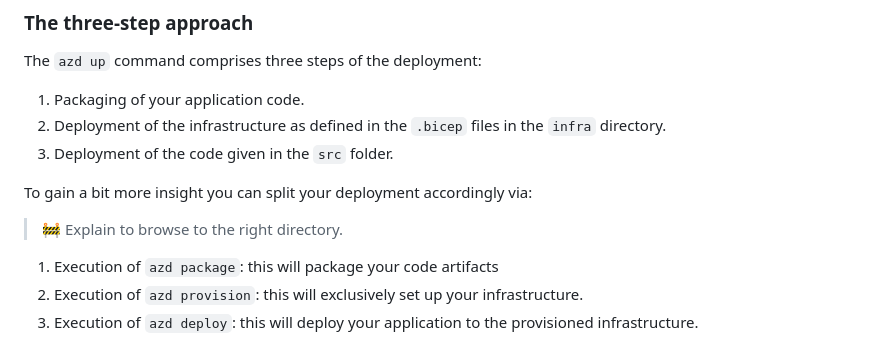
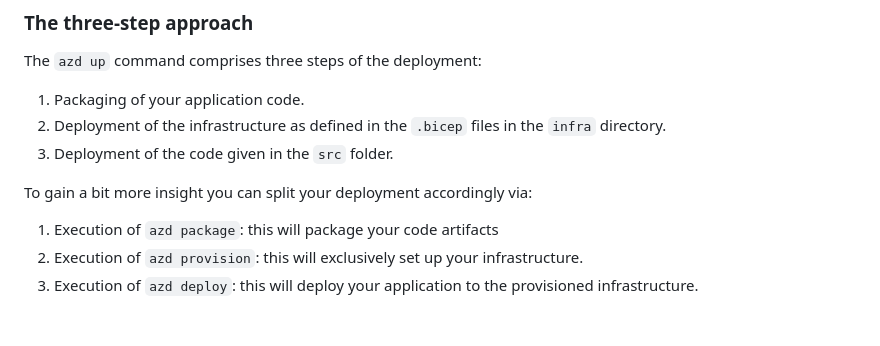
Before and after one commit to Azure-Samples/app-service-javascript-sap-cap-quickstart, a Markdown page: documentation/DEPLOYMENT-AZD.md, the part around the change printed below. Rendered like a GitHub page; blank space fills up the shorter version.

```diff
--- a/documentation/DEPLOYMENT-AZD.md
+++ b/documentation/DEPLOYMENT-AZD.md
@@ -57,7 +58,6 @@ The `azd up` command comprises three steps of the deployment:
 
 To gain a bit more insight you can split your deployment accordingly via:
 
-> 🚧 Explain to browse to the right directory.
 1. Execution of `azd package`: this will package your code artifacts
 2. Execution of `azd provision`: this will exclusively set up your infrastructure.
 3. Execution of `azd deploy`: this will deploy your application to the provisioned infrastructure.
```
Also changed, not shown: other parts of documentation/DEPLOYMENT-AZD.md (+2 -1 lines).
